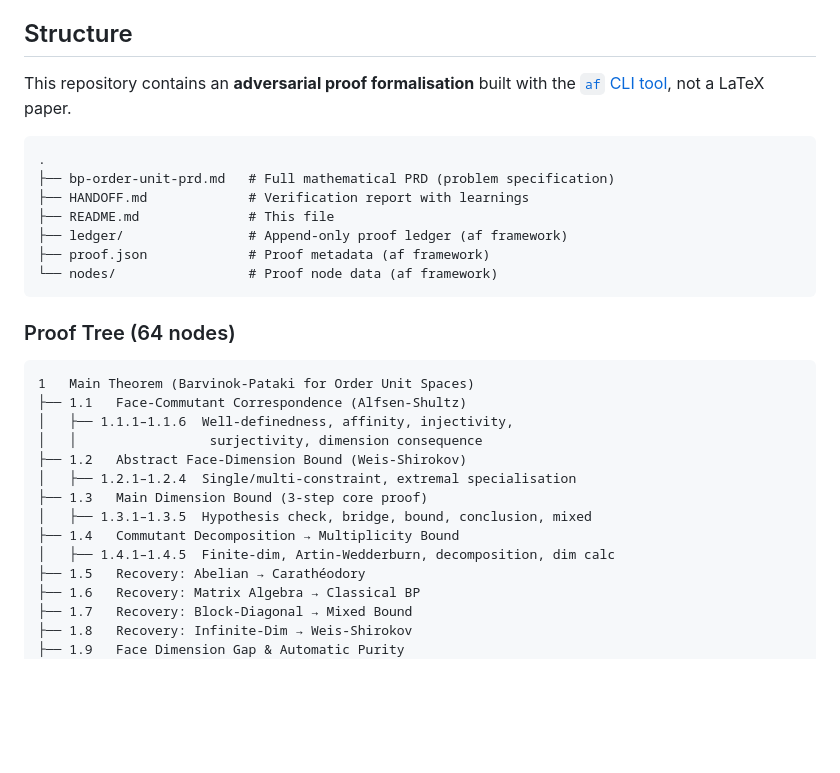
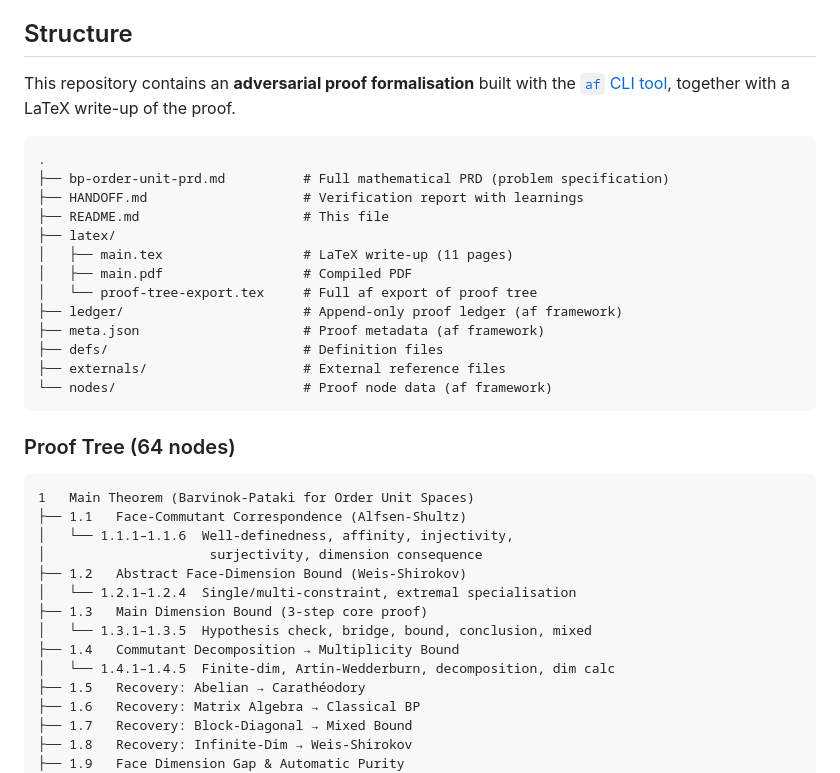
Before and after one commit to tobiasosborne/Barvinok-Pataki-AOU, a Markdown page: README.md, the part around one of its changes. GitHub-like rendering; blank space fills up the shorter version.

````diff
--- a/README.md
+++ b/README.md
@@ -28,16 +28,23 @@ This simultaneously recovers:
 ## Structure
 
 This repository contains an **adversarial proof formalisation** built with
-the [`af` CLI tool](https://github.com/af-framework/af), not a LaTeX paper.
+the [`af` CLI tool](https://github.com/af-framework/af), together with a
+LaTeX write-up of the proof.
 
 ```
 .
-├── bp-order-unit-prd.md   # Full mathematical PRD (problem specification)
-├── HANDOFF.md             # Verification report with learnings
-├── README.md              # This file
-├── ledger/                # Append-only proof ledger (af framework)
-├── proof.json             # Proof metadata (af framework)
-└── nodes/                 # Proof node data (af framework)
+├── bp-order-unit-prd.md          # Full mathematical PRD (problem specification)
+├── HANDOFF.md                    # Verification report with learnings
+├── README.md                     # This file
+├── latex/
+│   ├── main.tex                  # LaTeX write-up (11 pages)
+│   ├── main.pdf                  # Compiled PDF
+│   └── proof-tree-export.tex     # Full af export of proof tree
+├── ledger/                       # Append-only proof ledger (af framework)
+├── meta.json                     # Proof metadata (af framework)
+├── defs/                         # Definition files
+├── externals/                    # External reference files
+└── nodes/                        # Proof node data (af framework)
 ```
 
 ### Proof Tree (64 nodes)
@@ -45,14 +52,14 @@ the [`af` CLI tool](https://github.com/af-framework/af), not a LaTeX paper.
 ```
 1   Main Theorem (Barvinok-Pataki for Order Unit Spaces)
 ├── 1.1   Face-Commutant Correspondence (Alfsen-Shultz)
-│   ├── 1.1.1–1.1.6  Well-definedness, affinity, injectivity,
-│   │                 surjectivity, dimension consequence
+│   └── 1.1.1–1.1.6  Well-definedness, affinity, injectivity,
+│                     surjectivity, dimension consequence
 ├── 1.2   Abstract Face-Dimension Bound (Weis-Shirokov)
-│   ├── 1.2.1–1.2.4  Single/multi-constraint, extremal specialisation
+│   └── 1.2.1–1.2.4  Single/multi-constraint, extremal specialisation
 ├── 1.3   Main Dimension Bound (3-step core proof)
-│   ├── 1.3.1–1.3.5  Hypothesis check, bridge, bound, conclusion, mixed
+│   └── 1.3.1–1.3.5  Hypothesis check, bridge, bound, conclusion, mixed
 ├── 1.4   Commutant Decomposition → Multiplicity Bound
-│   ├── 1.4.1–1.4.5  Finite-dim, Artin-Wedderburn, decomposition, dim calc
+│   └── 1.4.1–1.4.5  Finite-dim, Artin-Wedderburn, decomposition, dim calc
 ├── 1.5   Recovery: Abelian → Carathéodory
 ├── 1.6   Recovery: Matrix Algebra → Classical BP
 ├── 1.7   Recovery: Block-Diagonal → Mixed Bound
````
Also changed, not shown: other parts of README.md (+45 -13 lines).
